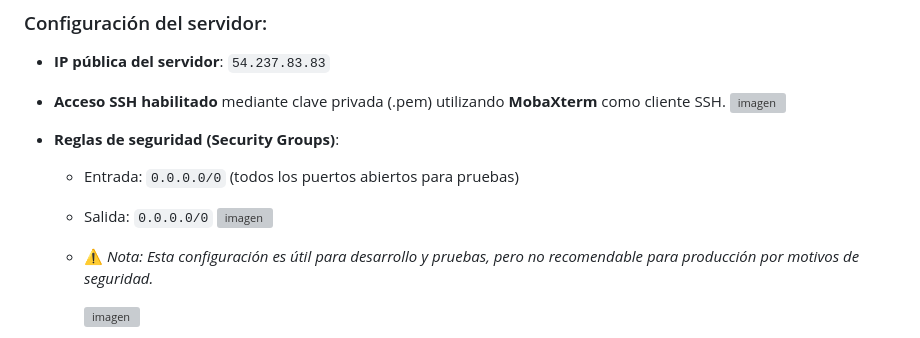
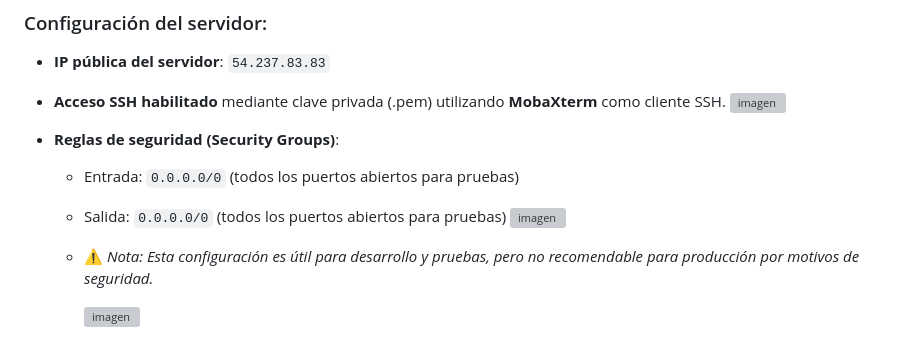
Before and after one commit to ankkdev/tfg_zermatt-uhren, a Markdown page: README.md, the part around the change. Rendered like a GitHub page; grey boxes are pictures that could not be loaded.

```diff
--- a/README.md
+++ b/README.md
@@ -267,7 +267,7 @@ El proyecto está desplegado en una instancia de **Ubuntu Server 24.04** alojada
   ![imagen](https://github.com/user-attachments/assets/e415584d-d248-424d-a6bd-a8e4243acc8c)
 - **Reglas de seguridad (Security Groups)**:
   - Entrada: `0.0.0.0/0` (todos los puertos abiertos para pruebas)
-  - Salida: `0.0.0.0/0`
+  - Salida: `0.0.0.0/0` (todos los puertos abiertos para pruebas)
    ![imagen](https://github.com/user-attachments/assets/44b099f8-235b-4864-8902-7ff48d59420a)
 
   - ⚠️ *Nota: Esta configuración es útil para desarrollo y pruebas, pero no recomendable para producción por motivos de seguridad.*
```
